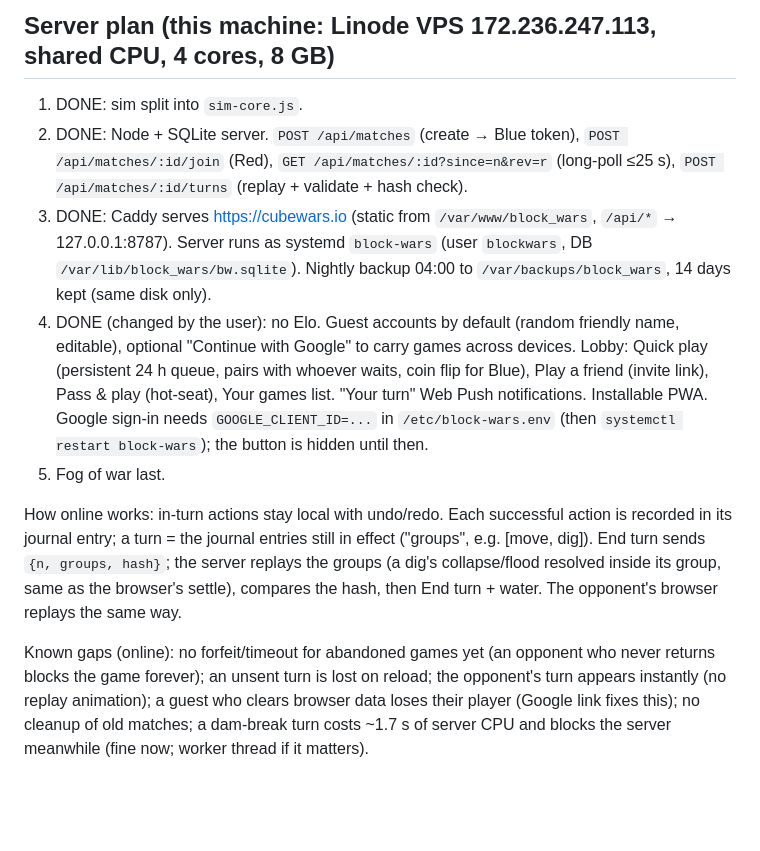
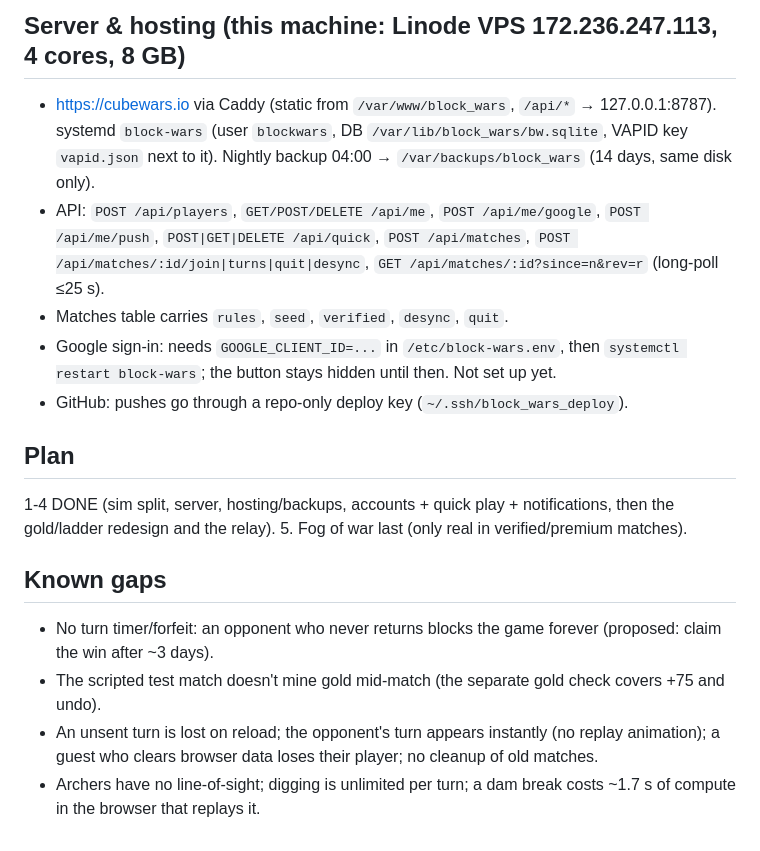
Before and after one commit to dos884/block_wars, a Markdown page: CLAUDE.md, the part around one of its changes. Rendered like a GitHub page; blank space fills up the shorter version.

```diff
--- a/CLAUDE.md
+++ b/CLAUDE.md
@@ -50,12 +56,17 @@ Known gaps: archers have no line-of-sight; digging is unlimited per turn; dam br
 
-## Server plan (this machine: Linode VPS 172.236.247.113, shared CPU, 4 cores, 8 GB)
-1. DONE: sim split into `sim-core.js`.
-2. DONE: Node + SQLite server. `POST /api/matches` (create → Blue token), `POST /api/matches/:id/join` (Red), `GET /api/matches/:id?since=n&rev=r` (long-poll ≤25 s), `POST /api/matches/:id/turns` (replay + validate + hash check).
-3. DONE: Caddy serves https://cubewars.io (static from `/var/www/block_wars`, `/api/*` → 127.0.0.1:8787). Server runs as systemd `block-wars` (user `blockwars`, DB `/var/lib/block_wars/bw.sqlite`). Nightly backup 04:00 to `/var/backups/block_wars`, 14 days kept (same disk only).
-4. DONE (changed by the user): no Elo. Guest accounts by default (random friendly name, editable), optional "Continue with Google" to carry games across devices. Lobby: Quick play (persistent 24 h queue, pairs with whoever waits, coin flip for Blue), Play a friend (invite link), Pass & play (hot-seat), Your games list. "Your turn" Web Push notifications. Installable PWA.
-   Google sign-in needs `GOOGLE_CLIENT_ID=...` in `/etc/block-wars.env` (then `systemctl restart block-wars`); the button is hidden until then.
-5. Fog of war last.
+## Server & hosting (this machine: Linode VPS 172.236.247.113, 4 cores, 8 GB)
+- https://cubewars.io via Caddy (static from `/var/www/block_wars`, `/api/*` → 127.0.0.1:8787). systemd `block-wars` (user `blockwars`, DB `/var/lib/block_wars/bw.sqlite`, VAPID key `vapid.json` next to it). Nightly backup 04:00 → `/var/backups/block_wars` (14 days, same disk only).
+- API: `POST /api/players`, `GET/POST/DELETE /api/me`, `POST /api/me/google`, `POST /api/me/push`, `POST|GET|DELETE /api/quick`, `POST /api/matches`, `POST /api/matches/:id/join|turns|quit|desync`, `GET /api/matches/:id?since=n&rev=r` (long-poll ≤25 s).
+- Matches table carries `rules`, `seed`, `verified`, `desync`, `quit`.
+- Google sign-in: needs `GOOGLE_CLIENT_ID=...` in `/etc/block-wars.env`, then `systemctl restart block-wars`; the button stays hidden until then. Not set up yet.
+- GitHub: pushes go through a repo-only deploy key (`~/.ssh/block_wars_deploy`).
 
-How online works: in-turn actions stay local with undo/redo. Each successful action is recorded in its journal entry; a turn = the journal entries still in effect ("groups", e.g. [move, dig]). End turn sends `{n, groups, hash}`; the server replays the groups (a dig's collapse/flood resolved inside its group, same as the browser's settle), compares the hash, then End turn + water. The opponent's browser replays the same way.
+## Plan
+1-4 DONE (sim split, server, hosting/backups, accounts + quick play + notifications, then the gold/ladder redesign and the relay).
+5. Fog of war last (only real in verified/premium matches).
 
-Known gaps (online): no forfeit/timeout for abandoned games yet (an opponent who never returns blocks the game forever); an unsent turn is lost on reload; the opponent's turn appears instantly (no replay animation); a guest who clears browser data loses their player (Google link fixes this); no cleanup of old matches; a dam-break turn costs ~1.7 s of server CPU and blocks the server meanwhile (fine now; worker thread if it matters).
+## Known gaps
+- No turn timer/forfeit: an opponent who never returns blocks the game forever (proposed: claim the win after ~3 days).
+- The scripted test match doesn't mine gold mid-match (the separate gold check covers +75 and undo).
+- An unsent turn is lost on reload; the opponent's turn appears instantly (no replay animation); a guest who clears browser data loses their player; no cleanup of old matches.
+- Archers have no line-of-sight; digging is unlimited per turn; a dam break costs ~1.7 s of compute in the browser that replays it.
```
Also changed, not shown: other parts of CLAUDE.md (+38 -32 lines).
